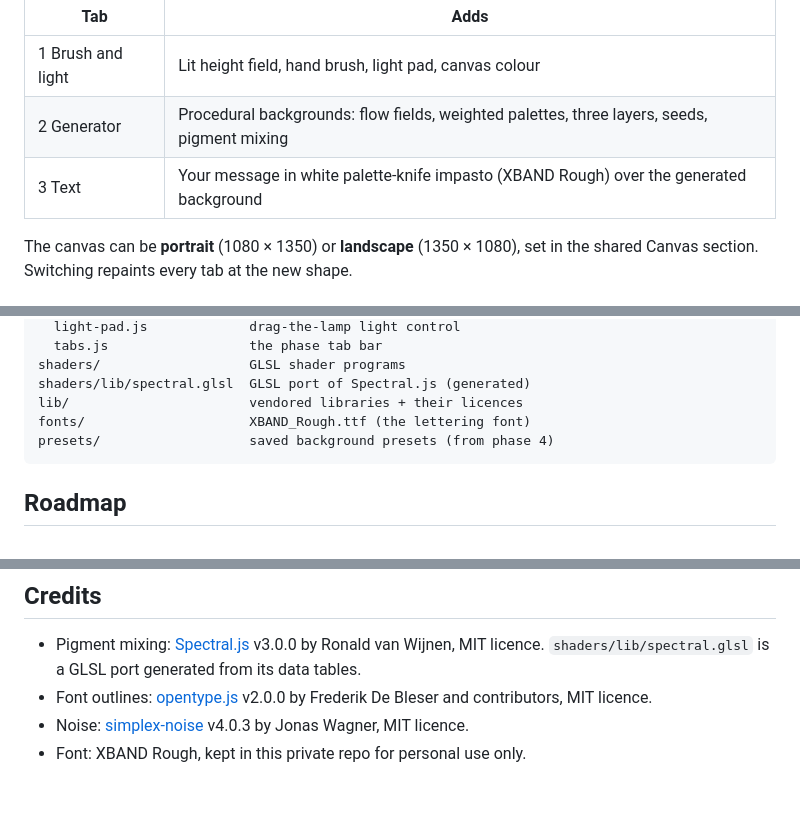
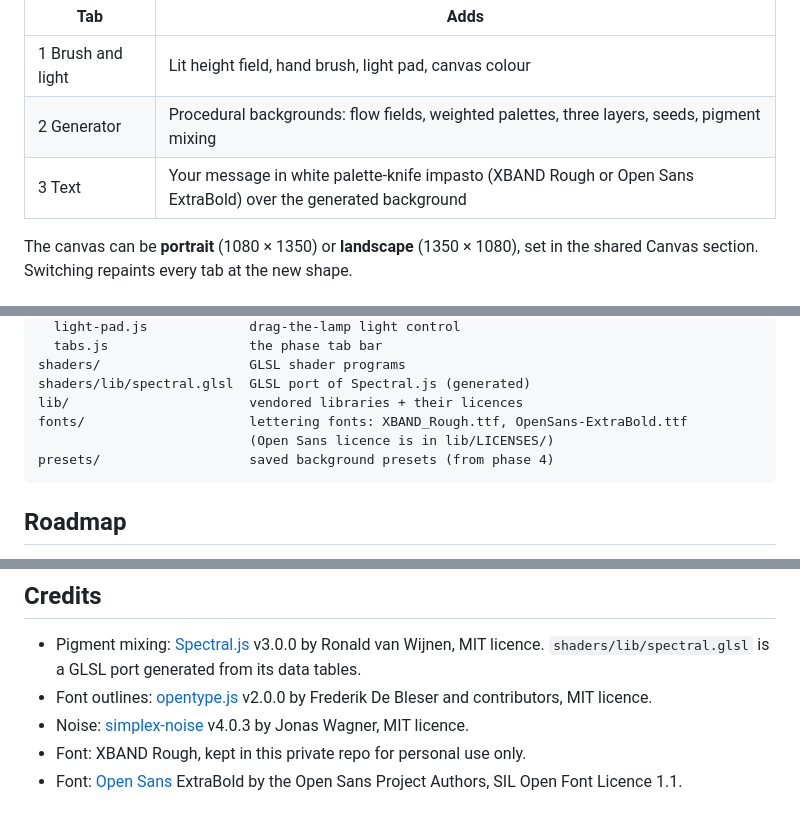
Before and after one commit to polarsquid/impasto, a Markdown page: README.md, 3 parts joined by grey strips. Rendered like a GitHub page.

Commit message:
Clarify font details in README
Updated font information in the README to include Open Sans ExtraBold.

````diff
--- a/README.md
+++ b/README.md
@@ -36,7 +36,7 @@ snapshots of past versions, use git tags (`git tag phase-2`).
 | --- | --- |
 | 1 Brush and light | Lit height field, hand brush, light pad, canvas colour |
 | 2 Generator | Procedural backgrounds: flow fields, weighted palettes, three layers, seeds, pigment mixing |
-| 3 Text | Your message in white palette-knife impasto (XBAND Rough) over the generated background |
+| 3 Text | Your message in white palette-knife impasto (XBAND Rough or Open Sans ExtraBold) over the generated background |
 
 The canvas can be **portrait** (1080 × 1350) or **landscape** (1350 × 1080),
 set in the shared Canvas section. Switching repaints every tab at the new
@@ -167,7 +167,8 @@ js/ui/
 shaders/                   GLSL shader programs
 shaders/lib/spectral.glsl  GLSL port of Spectral.js (generated)
 lib/                       vendored libraries + their licences
-fonts/                     XBAND_Rough.ttf (the lettering font)
+fonts/                     lettering fonts: XBAND_Rough.ttf, OpenSans-ExtraBold.ttf
+                           (Open Sans licence is in lib/LICENSES/)
 presets/                   saved background presets (from phase 4)
 ```
 
@@ -191,3 +192,5 @@ presets/                   saved background presets (from phase 4)
 - Noise: [simplex-noise](https://github.com/jwagner/simplex-noise.js)
   v4.0.3 by Jonas Wagner, MIT licence.
 - Font: XBAND Rough, kept in this private repo for personal use only.
+- Font: [Open Sans](https://github.com/googlefonts/opensans) ExtraBold by
+  the Open Sans Project Authors, SIL Open Font Licence 1.1.
````
